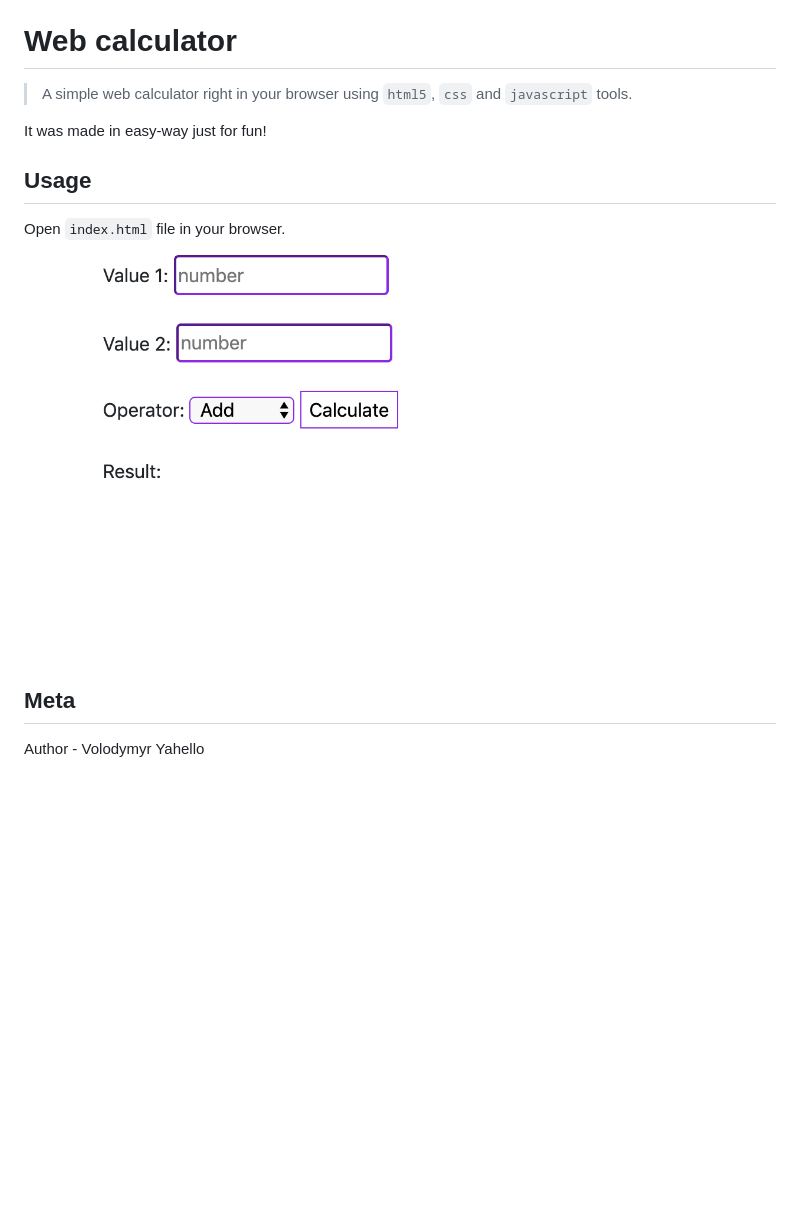
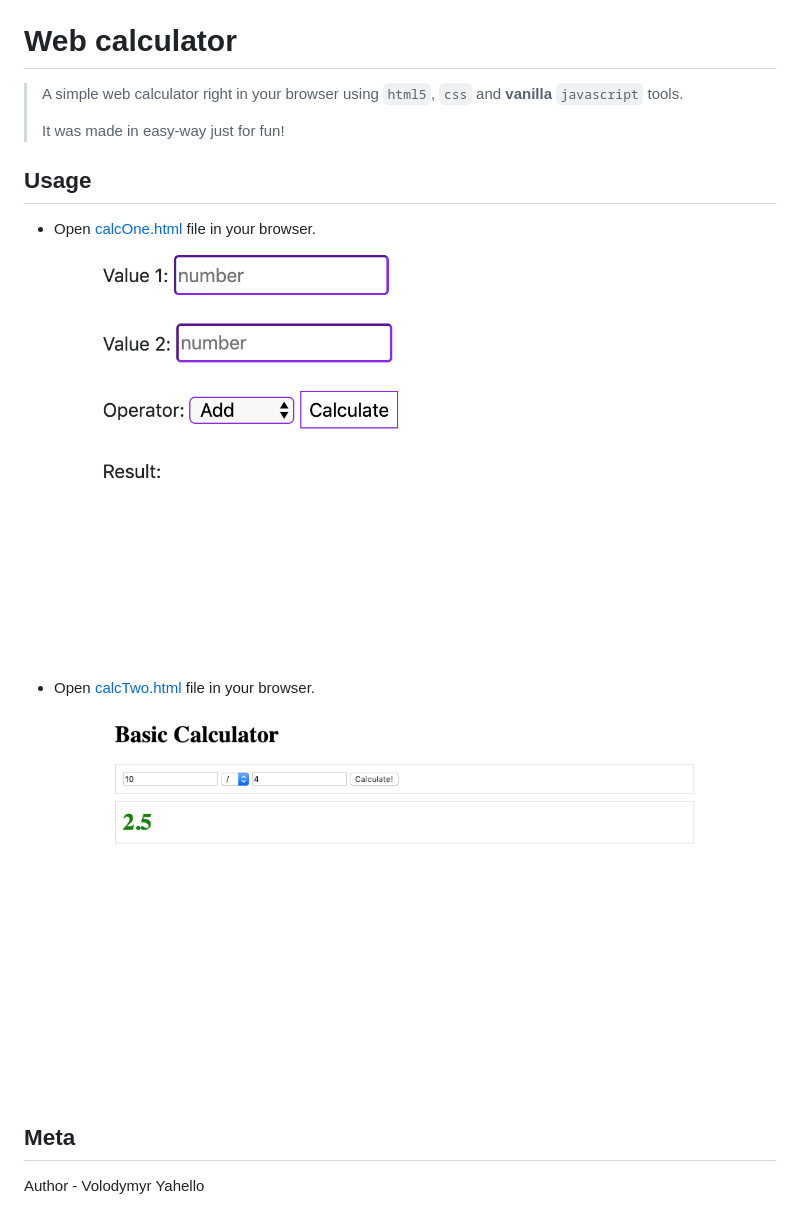
Before and after one commit to vyahello/web-calculator, a Markdown page: README.md, the part around the change printed below. GitHub-like rendering; pictures changed too: extras/calculatorTwo.png (added); blank space fills up the shorter version.

```diff
--- a/README.md
+++ b/README.md
@@ -1,15 +8,19 @@
 [![License](https://img.shields.io/badge/License-Apache%202.0-blue.svg)](LICENSE.md)
 
 # Web calculator
-> A simple web calculator right in your browser using `html5`, `css` and `javascript` tools.
-
-It was made in easy-way just for fun!
+> A simple web calculator right in your browser using `html5`, `css` and **vanilla** `javascript` tools.
+>
+>It was made in easy-way just for fun!
 
 ## Usage
 
-Open `index.html` file in your browser.
+- Open [calcOne.html](calcOne.html) file in your browser.
 
-![Screenshot](extras/calculator.png)
+![Screenshot](extras/calculatorOne.png)
+
+- Open [calcTwo.html](calcTwo.html) file in your browser.
+
+![Screenshot](extras/calculatorTwo.png)
 
 ## Meta
 
```
Also changed, not shown: other parts of README.md (+7 -0 lines), extras/calculatorOne.png (renamed from extras/calculator.png), 3 other files.
